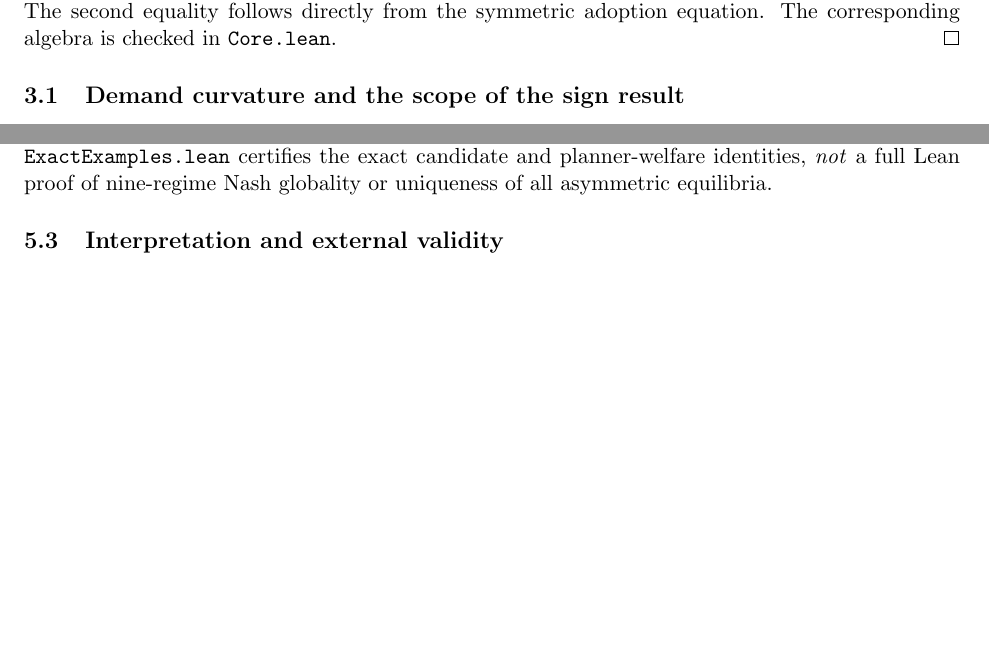
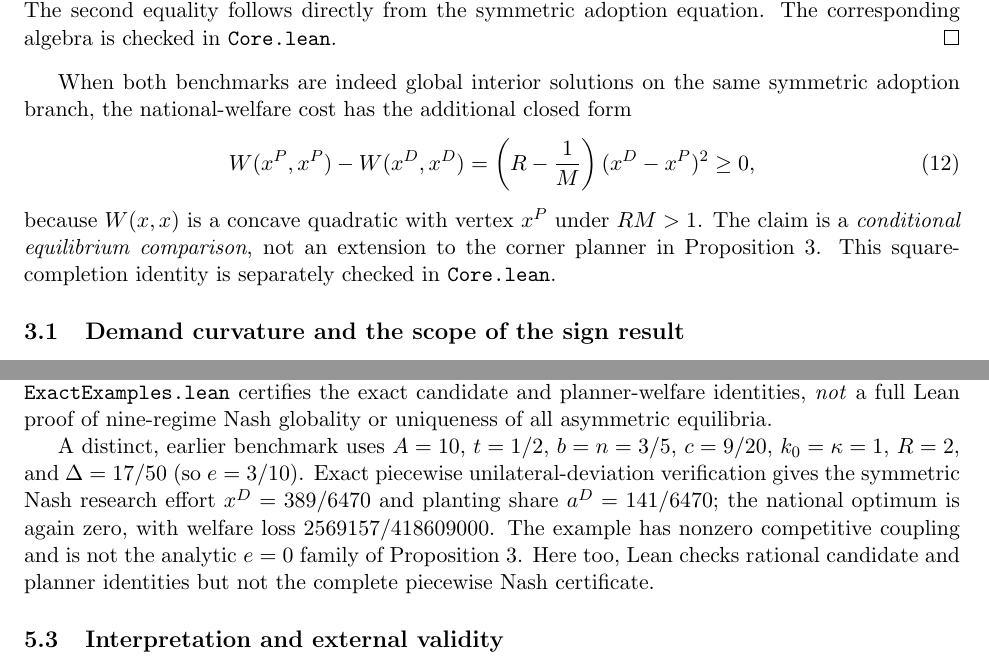
Before and after one commit to ryotamatsuki/regional-public-lab-research-diversification, a LaTeX paper (checkpoints/2026-10-24/20_stage9_10_manuscript/paper.tex): two parts of pages 4 and 7 of 8, joined at a grey line, cut so that both start at the same text, the shorter picture padded with empty space. Compiled offline with pdfLaTeX.

Commit message:
stage10 proof integrity: add globality-qualified welfare cost, reachable threshold caveat, and preserved original interacting benchmark

```diff
--- a/checkpoints/2026-10-24/20_stage9_10_manuscript/paper.tex
+++ b/checkpoints/2026-10-24/20_stage9_10_manuscript/paper.tex
@@ -129,6 +129,14 @@ Under the preceding interior and globality conditions,
 \begin{proof}
 Subtract the two research first-order conditions in \eqref{eq:efforts} and use $a^P=(z+x^P)/M=Rx^P$. The second equality follows directly from the symmetric adoption equation. The corresponding algebra is checked in \texttt{Core.lean}.
 \end{proof}
+
+When both benchmarks are indeed global interior solutions on the same symmetric adoption branch, the national-welfare cost has the additional closed form
+\begin{equation}
+W(x^P,x^P)-W(x^D,x^D)
+=\left(R-\frac{1}{M}\right)(x^D-x^P)^2\geq0,
+\label{eq:interiorwelfarecost}
+\end{equation}
+because $W(x,x)$ is a concave quadratic with vertex $x^P$ under $RM>1$. The claim is a \emph{conditional equilibrium comparison}, not an extension to the corner planner in Proposition 3. This square-completion identity is separately checked in \texttt{Core.lean}.
 
 \subsection{Demand curvature and the scope of the sign result}
 The nonlinear result concerns a separate, explicitly restricted class with $N\geq2$ identical regions, unit land per region, and a national quasilinear gross-utility function
@@ -243,6 +251,8 @@ The pre-freeze falsification exercises show that the harmful-research phenomenon
 \subsection{Nonzero cross-region interaction}
 The analytic family in Section 4 has $e=0$. A distinct rational parameter example with $e=1/100$ yields positive symmetric public research $x^D=9751/130096$ and adoption $a^D=1051/32524$, with the national optimum again at zero and a negative welfare difference $-1933000423/211562115200$. Its local cross-research derivative is $-50/39999<0$. The global unilateral best response was checked by exact arithmetic across the nine adoption KKT regimes, whereas the Lean module \texttt{ExactExamples.lean} certifies the exact candidate and planner-welfare identities, \emph{not} a full Lean proof of nine-regime Nash globality or uniqueness of all asymmetric equilibria.
 
+A distinct, earlier benchmark uses $A=10$, $t=1/2$, $b=n=3/5$, $c=9/20$, $k_0=\kappa=1$, $R=2$, and $\Delta=17/50$ (so $e=3/10$). Exact piecewise unilateral-deviation verification gives the symmetric Nash research effort $x^D=389/6470$ and planting share $a^D=141/6470$; the national optimum is again zero, with welfare loss $2569157/418609000$. The example has nonzero competitive coupling and is not the analytic $e=0$ family of Proposition 3. Here too, Lean checks rational candidate and planner identities but not the complete piecewise Nash certificate.
+
 \subsection{Interpretation and external validity}
 A regional public breeder may rationally finance a quality improvement because the induced private variety replacement redistributes agricultural product-market rents. The national welfare effect also counts displaced rents and the real fiscal cost of research. The analysis does not imply that actual public breeding budgets should be eliminated: it abstracts from disease resistance, climate adaptation, spillovers to future varieties, uncertain discoveries, farmer heterogeneity, and institutional intergovernmental transfers. The model is a diagnostic benchmark for distinguishing adoption efficiency from research efficiency.
 
```
Also changed, not shown: checkpoints/2026-10-24/20_stage9_10_manuscript/paper.tex (2 more changed lines).
